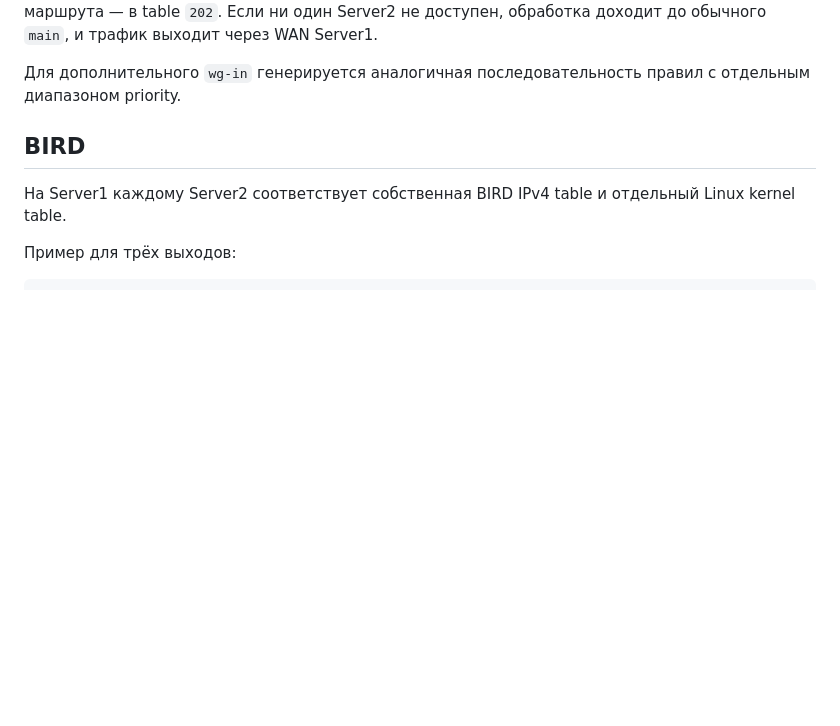
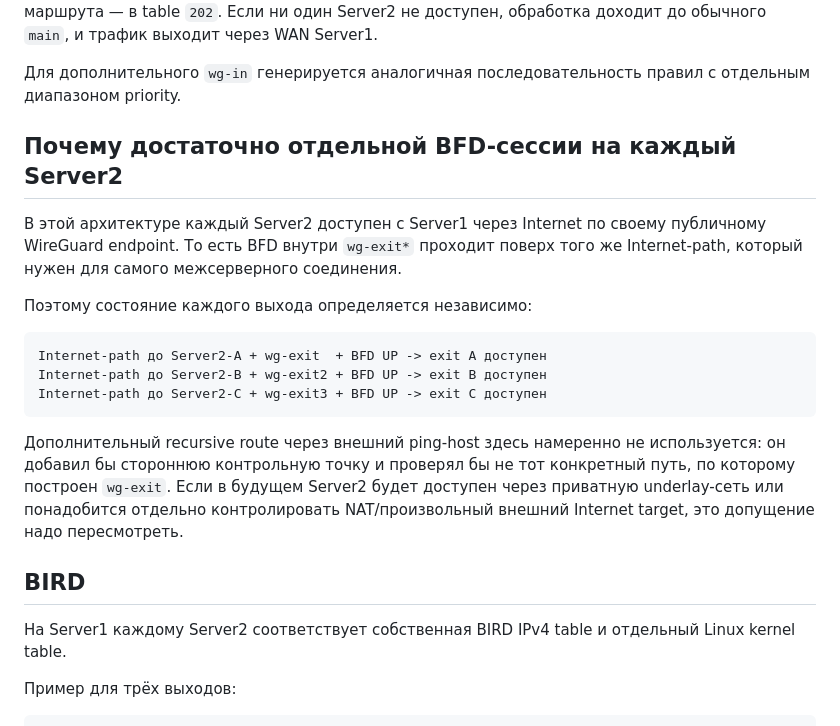
Before and after one commit to alphazulu/mikrotik-bfd-vpn-failover, a Markdown page: docs/MULTI_EXIT.ru.md, the part around the change. Drawn GitHub-style; blank space fills up the shorter version.

Commit message:
Document multi-exit BFD Internet-path assumption

````diff
--- a/docs/MULTI_EXIT.ru.md
+++ b/docs/MULTI_EXIT.ru.md
@@ -71,6 +71,20 @@ Linux проверяет таблицы по порядку.
 Если в table `200` BFD-маршрут отсутствует, lookup продолжается в table `201`. Если там также нет маршрута — в table `202`. Если ни один Server2 не доступен, обработка доходит до обычного `main`, и трафик выходит через WAN Server1.
 
 Для дополнительного `wg-in` генерируется аналогичная последовательность правил с отдельным диапазоном priority.
+
+## Почему достаточно отдельной BFD-сессии на каждый Server2
+
+В этой архитектуре каждый Server2 доступен с Server1 через Internet по своему публичному WireGuard endpoint. То есть BFD внутри `wg-exit*` проходит поверх того же Internet-path, который нужен для самого межсерверного соединения.
+
+Поэтому состояние каждого выхода определяется независимо:
+
+```text
+Internet-path до Server2-A + wg-exit  + BFD UP -> exit A доступен
+Internet-path до Server2-B + wg-exit2 + BFD UP -> exit B доступен
+Internet-path до Server2-C + wg-exit3 + BFD UP -> exit C доступен
+```
+
+Дополнительный recursive route через внешний ping-host здесь намеренно не используется: он добавил бы стороннюю контрольную точку и проверял бы не тот конкретный путь, по которому построен `wg-exit`. Если в будущем Server2 будет доступен через приватную underlay-сеть или понадобится отдельно контролировать NAT/произвольный внешний Internet target, это допущение надо пересмотреть.
 
 ## BIRD
 
````
